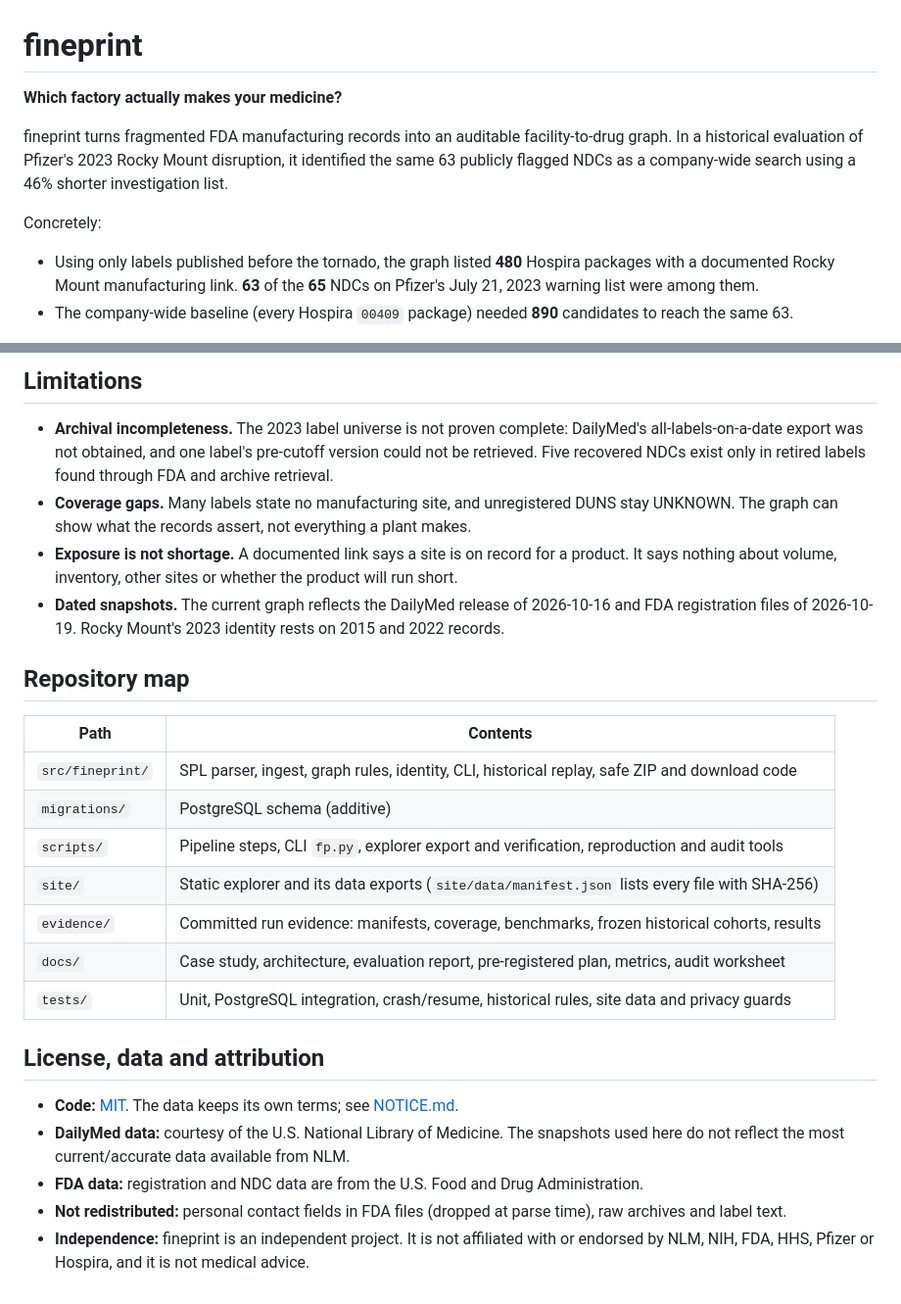
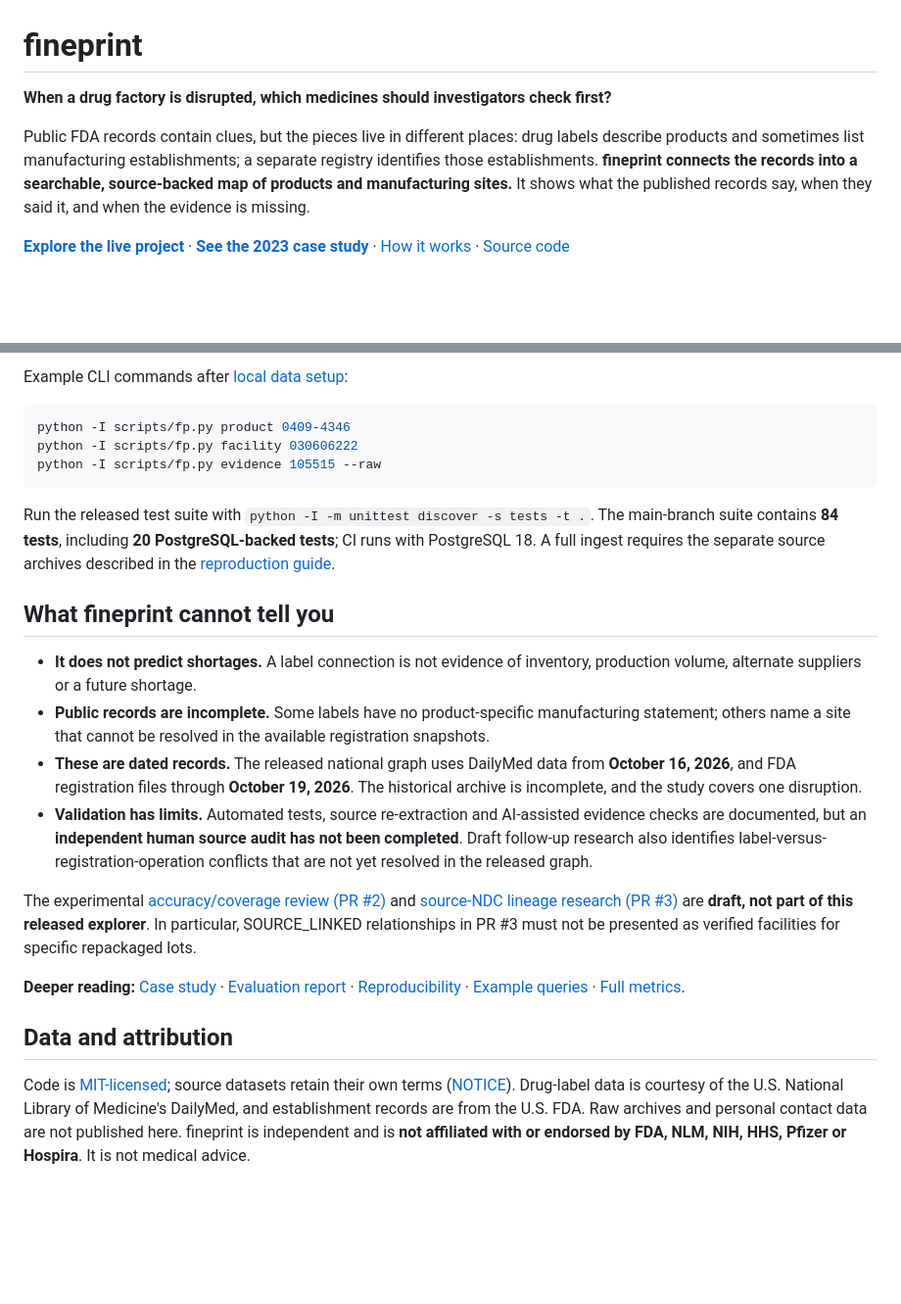
Before and after one commit to s2002kumar/fineprint, a Markdown page: README.md, 2 parts joined by grey strips. Shown at 98% size. GitHub-like rendering; blank space fills up the shorter version.

````diff
--- a/README.md
+++ b/README.md
@@ -1,10 +1,8 @@
 # fineprint
 
-**Which factory actually makes your medicine?**
+**When a drug factory is disrupted, which medicines should investigators check first?**
 
-fineprint turns fragmented FDA manufacturing records into an auditable facility-to-drug graph. In a historical evaluation of Pfizer's 2023 Rocky Mount disruption, it identified the same 63 publicly flagged NDCs as a company-wide search using a 46% shorter investigation list.
+Public FDA records contain clues, but the pieces live in different places: drug labels describe products and sometimes list manufacturing establishments; a separate registry identifies those establishments. **fineprint connects the records into a searchable, source-backed map of products and manufacturing sites.** It shows what the published records say, when they said it, and when the evidence is missing.
 
-Concretely:
-- Using only labels published before the tornado, the graph listed **480** Hospira packages with a documented Rocky Mount manufacturing link. **63** of the **65** NDCs on Pfizer's July 21, 2023 warning list were among them.
-- The company-wide baseline (every Hospira `00409` package) needed **890** candidates to reach the same 63.
+[**Explore the live project**](https://s2002kumar.github.io/fineprint/) · [**See the 2023 case study**](https://s2002kumar.github.io/fineprint/#/rocky-mount-2023) · [How it works](docs/ARCHITECTURE.md) · [Source code](src/fineprint/)
 
@@ -111,31 +76,25 @@ Sources and the full list: [docs/METRICS.md](docs/METRICS.md).
 
-## Limitations
-- **Archival incompleteness.** The 2023 label universe is not proven complete: DailyMed's all-labels-on-a-date export
-  was not obtained, and one label's pre-cutoff version could not be retrieved. Five recovered NDCs exist only in
-  retired labels found through FDA and archive retrieval.
-- **Coverage gaps.** Many labels state no manufacturing site, and unregistered DUNS stay UNKNOWN. The graph can show
-  what the records assert, not everything a plant makes.
-- **Exposure is not shortage.** A documented link says a site is on record for a product. It says nothing about
-  volume, inventory, other sites or whether the product will run short.
-- **Dated snapshots.** The current graph reflects the DailyMed release of 2026-10-16 and FDA registration files of
-  2026-10-19. Rocky Mount's 2023 identity rests on 2015 and 2022 records.
+Example CLI commands after [local data setup](docs/REPRODUCIBILITY.md):
 
-## Repository map
-| Path | Contents |
-|---|---|
-| `src/fineprint/` | SPL parser, ingest, graph rules, identity, CLI, historical replay, safe ZIP and download code |
-| `migrations/` | PostgreSQL schema (additive) |
-| `scripts/` | Pipeline steps, CLI `fp.py`, explorer export and verification, reproduction and audit tools |
-| `site/` | Static explorer and its data exports (`site/data/manifest.json` lists every file with SHA-256) |
-| `evidence/` | Committed run evidence: manifests, coverage, benchmarks, frozen historical cohorts, results |
-| `docs/` | Case study, architecture, evaluation report, pre-registered plan, metrics, audit worksheet |
-| `tests/` | Unit, PostgreSQL integration, crash/resume, historical rules, site data and privacy guards |
+```sh
+python -I scripts/fp.py product 0409-4346
+python -I scripts/fp.py facility 030606222
+python -I scripts/fp.py evidence 105515 --raw
+```
 
-## License, data and attribution
-- **Code:** [MIT](LICENSE). The data keeps its own terms; see [NOTICE.md](NOTICE.md).
-- **DailyMed data:** courtesy of the U.S. National Library of Medicine. The snapshots used here do not reflect the
-  most current/accurate data available from NLM.
-- **FDA data:** registration and NDC data are from the U.S. Food and Drug Administration.
-- **Not redistributed:** personal contact fields in FDA files (dropped at parse time), raw archives and label text.
-- **Independence:** fineprint is an independent project. It is not affiliated with or endorsed by NLM, NIH, FDA,
-  HHS, Pfizer or Hospira, and it is not medical advice.
+Run the released test suite with `python -I -m unittest discover -s tests -t .`. The main-branch suite contains **84 tests**, including **20 PostgreSQL-backed tests**; CI runs with PostgreSQL 18. A full ingest requires the separate source archives described in the [reproduction guide](docs/REPRODUCIBILITY.md).
+
+## What fineprint cannot tell you
+
+- **It does not predict shortages.** A label connection is not evidence of inventory, production volume, alternate suppliers or a future shortage.
+- **Public records are incomplete.** Some labels have no product-specific manufacturing statement; others name a site that cannot be resolved in the available registration snapshots.
+- **These are dated records.** The released national graph uses DailyMed data from **October 16, 2026**, and FDA registration files through **October 19, 2026**. The historical archive is incomplete, and the study covers one disruption.
+- **Validation has limits.** Automated tests, source re-extraction and AI-assisted evidence checks are documented, but an **independent human source audit has not been completed**. Draft follow-up research also identifies label-versus-registration-operation conflicts that are not yet resolved in the released graph.
+
+The experimental [accuracy/coverage review (PR #2)](https://github.com/s2002kumar/fineprint/pull/2) and [source-NDC lineage research (PR #3)](https://github.com/s2002kumar/fineprint/pull/3) are **draft, not part of this released explorer**. In particular, SOURCE_LINKED relationships in PR #3 must not be presented as verified facilities for specific repackaged lots.
+
+**Deeper reading:** [Case study](docs/CASE_STUDY.md) · [Evaluation report](docs/EVALUATION_REPORT.md) · [Reproducibility](docs/REPRODUCIBILITY.md) · [Example queries](docs/EXAMPLE_QUERIES.md) · [Full metrics](docs/METRICS.md).
+
+## Data and attribution
+
+Code is [MIT-licensed](LICENSE); source datasets retain their own terms ([NOTICE](NOTICE.md)). Drug-label data is courtesy of the U.S. National Library of Medicine's DailyMed, and establishment records are from the U.S. FDA. Raw archives and personal contact data are not published here. fineprint is independent and is **not affiliated with or endorsed by FDA, NLM, NIH, HHS, Pfizer or Hospira**. It is not medical advice.
````
Also changed, not shown: other parts of README.md (+51 -84 lines).
